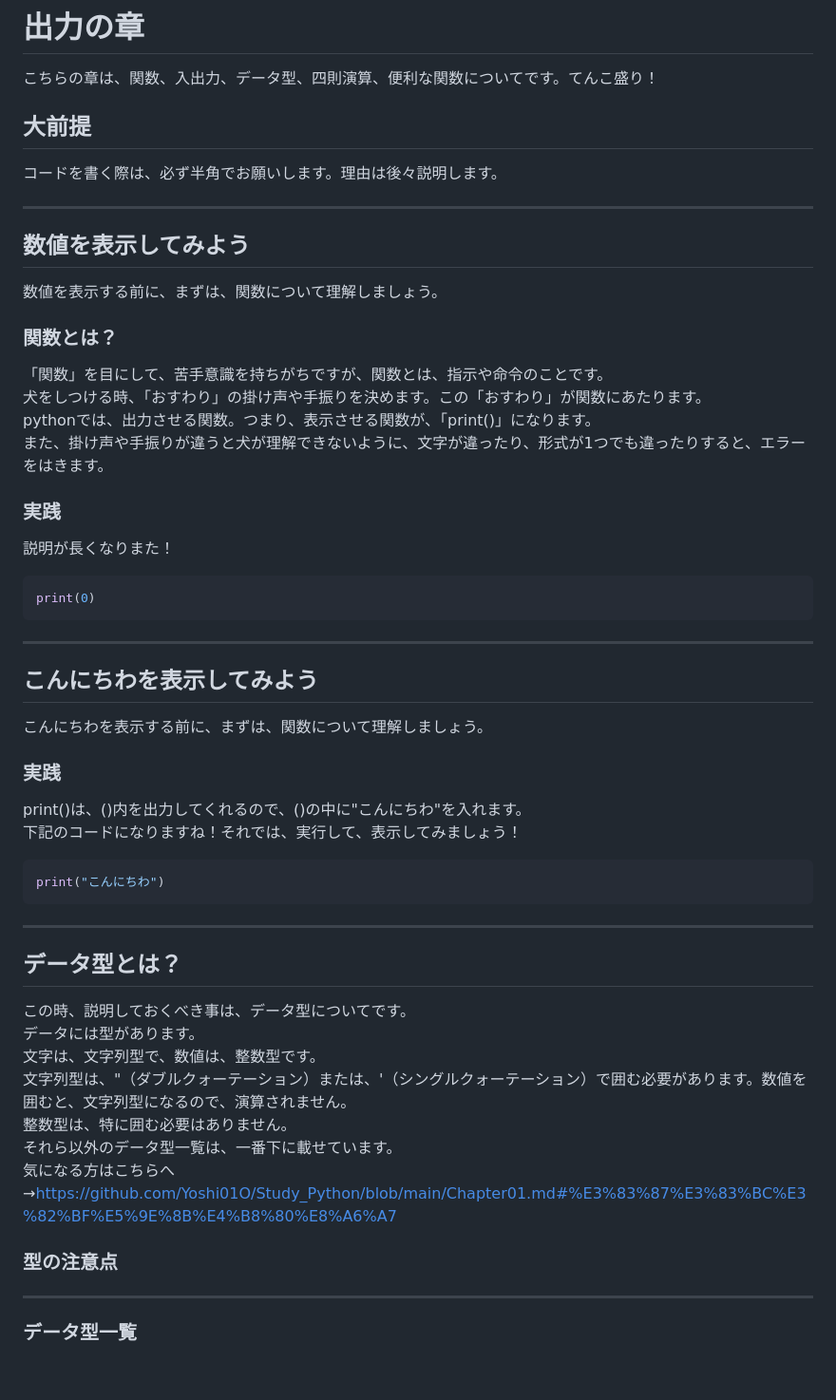
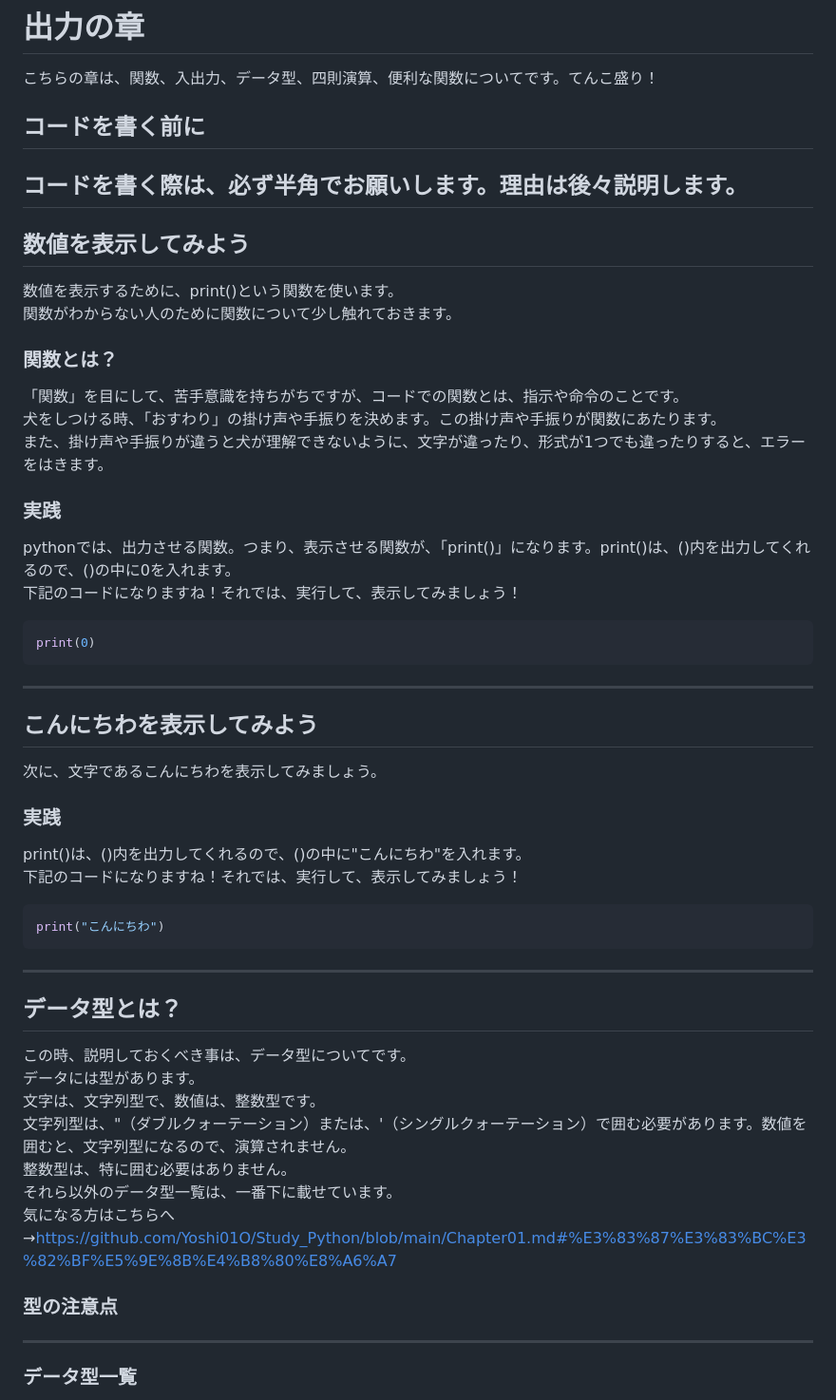
Before and after one commit to Yoshi01O/Study_Python, a Markdown page: Chapter01.md, the part around one of its changes. Shown at 95% size. GitHub-like rendering; blank space fills up the shorter version.

Commit message:
Update_Chapter01.md

````diff
--- a/Chapter01.md
+++ b/Chapter01.md
@@ -1,40 +1,31 @@
 # 出力の章
 こちらの章は、関数、入出力、データ型、四則演算、便利な関数についてです。てんこ盛り！
-
-
-## 大前提
+## コードを書く前に
 コードを書く際は、必ず半角でお願いします。理由は後々説明します。
-
-----
-
+---
 ## 数値を表示してみよう
-数値を表示する前に、まずは、関数について理解しましょう。
-
+数値を表示するために、print()という関数を使います。<br>
+関数がわからない人のために関数について少し触れておきます。
 ### 関数とは？
-「関数」を目にして、苦手意識を持ちがちですが、関数とは、指示や命令のことです。<br>
-犬をしつける時、「おすわり」の掛け声や手振りを決めます。この「おすわり」が関数にあたります。<br>
-pythonでは、出力させる関数。つまり、表示させる関数が、「print()」になります。<br>
+「関数」を目にして、苦手意識を持ちがちですが、コードでの関数とは、指示や命令のことです。<br>
+犬をしつける時、「おすわり」の掛け声や手振りを決めます。この掛け声や手振りが関数にあたります。<br>
 また、掛け声や手振りが違うと犬が理解できないように、文字が違ったり、形式が1つでも違ったりすると、エラーをはきます。<br>
-
 ### 実践
-説明が長くなりまた！<br>
-
+pythonでは、出力させる関数。つまり、表示させる関数が、「print()」になります。print()は、()内を出力してくれるので、()の中に0を入れます。<br>
+下記のコードになりますね！それでは、実行して、表示してみましょう！
 ```Python
 print(0)
 ```
------
-
+---
 ## こんにちわを表示してみよう
-こんにちわを表示する前に、まずは、関数について理解しましょう。
-
+次に、文字であるこんにちわを表示してみましょう。
 ### 実践
 print()は、()内を出力してくれるので、()の中に"こんにちわ"を入れます。<br>
 下記のコードになりますね！それでは、実行して、表示してみましょう！
 ```Python
 print("こんにちわ")
 ```
-------
-
+---
 ## データ型とは？
 この時、説明しておくべき事は、データ型についてです。<br>
 データには型があります。<br>
@@ -43,12 +34,8 @@ print("こんにちわ")
 整数型は、特に囲む必要はありません。<br>
 それら以外のデータ型一覧は、一番下に載せています。<br>
 気になる方はこちらへ→https://github.com/Yoshi01O/Study_Python/blob/main/Chapter01.md#%E3%83%87%E3%83%BC%E3%82%BF%E5%9E%8B%E4%B8%80%E8%A6%A7<br>
-
 ### 型の注意点
-
-
--------
-
+---
 ### データ型一覧
 文字列型　　:文字、文字列<br>
 整数型　　　:小数点を含まない数値<br>
````
Also changed, not shown: other parts of Chapter01.md (+2 -3 lines).
